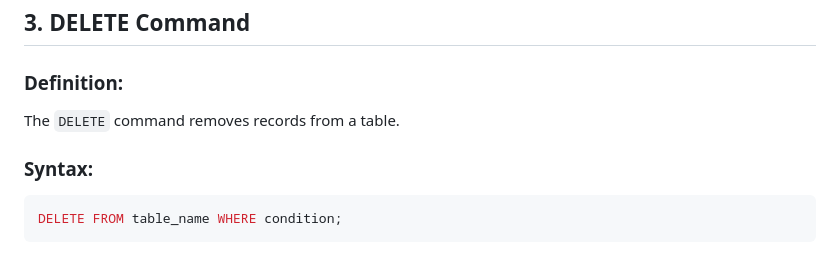
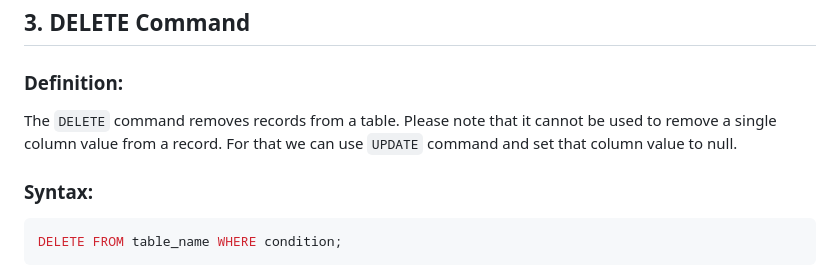
Before and after one commit to ananthakrishnanpta/SQL-tutorials, a Markdown page: dml.md, the part around the change. Rendered like a GitHub page.

````diff
--- a/dml.md
+++ b/dml.md
@@ -145,7 +145,7 @@ WHERE id = 2;
 ## 3. **DELETE Command**
 
 ### **Definition**:
-The `DELETE` command removes records from a table.
+The `DELETE` command removes records from a table. Please note that it cannot be used to remove a single column value from a record. For that we can use `UPDATE` command and set that column value to null.
 
 ### **Syntax**:
 ```sql
````
